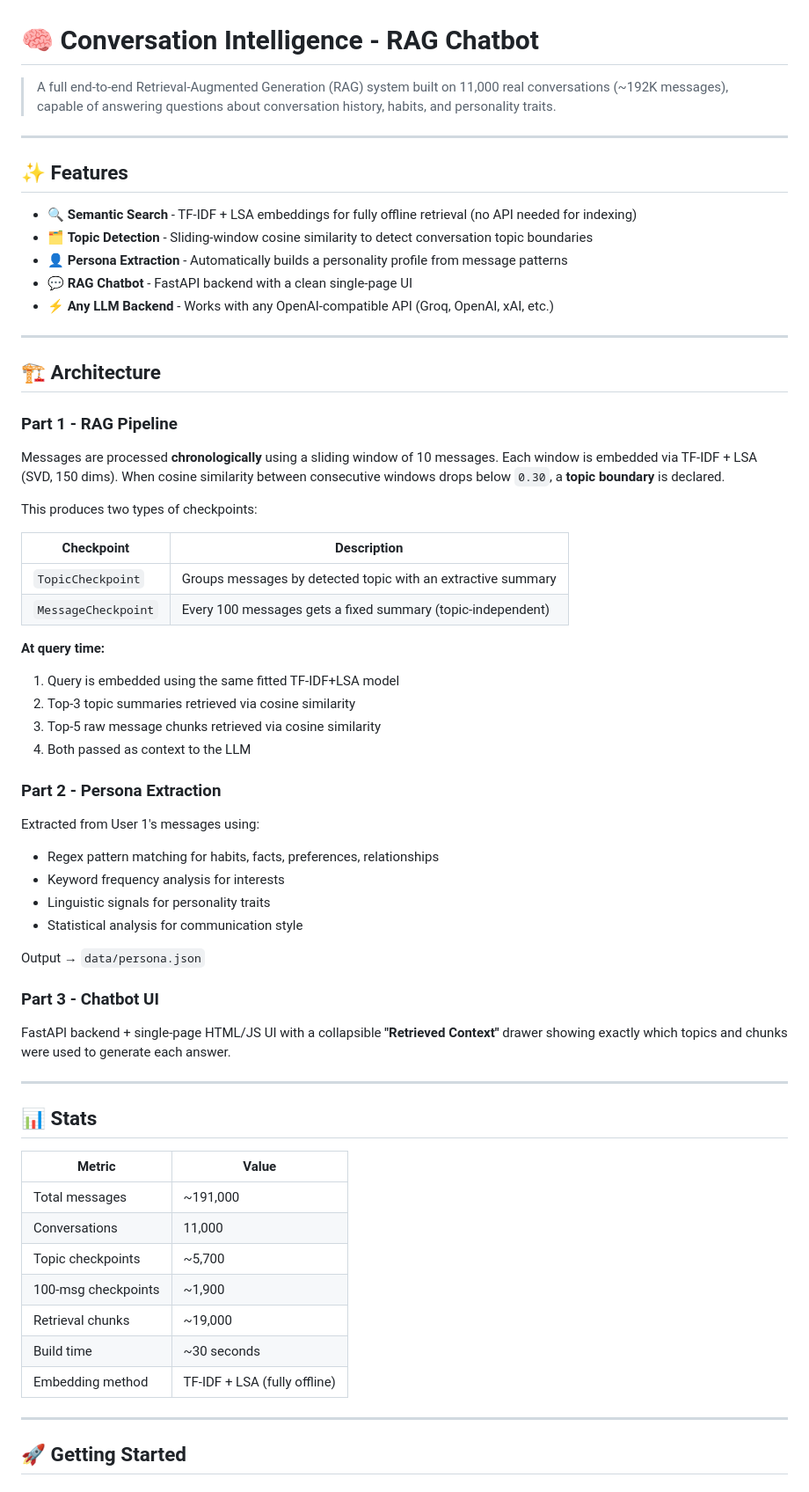
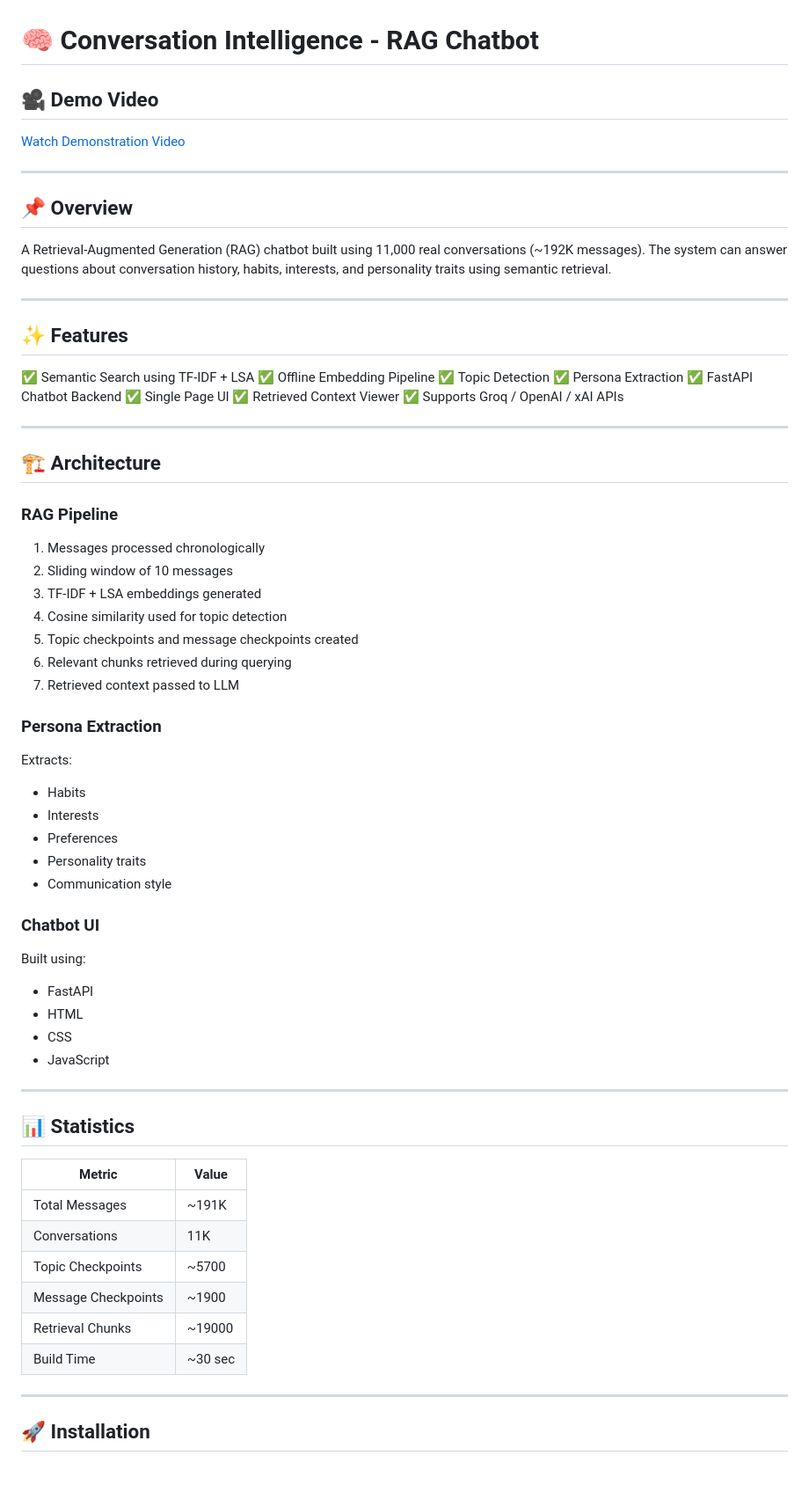
Before and after one commit to alekhya-1-24/RAG-System, a Markdown page: README.md, the part around one of its changes. Shown at 88% size. Drawn GitHub-style.

Commit message:
Added demo video link to README

```diff
--- a/README.md
+++ b/README.md
@@ -1,67 +1,75 @@
 # 🧠 Conversation Intelligence - RAG Chatbot
 
-> A full end-to-end Retrieval-Augmented Generation (RAG) system built on 11,000 real conversations (~192K messages), capable of answering questions about conversation history, habits, and personality traits.
+## 🎥 Demo Video
+
+[Watch Demonstration Video](https://1drv.ms/v/c/b3767b8c5967eaba/IQAZn3yGGr9-T4tWmdBEfE25AQGL1-gHWb6DMMY4LppILdI?e=CRTfPa)
+
+---
+
+## 📌 Overview
+
+A Retrieval-Augmented Generation (RAG) chatbot built using 11,000 real conversations (~192K messages). The system can answer questions about conversation history, habits, interests, and personality traits using semantic retrieval.
 
 ---
 
 ## ✨ Features
 
-- 🔍 **Semantic Search** - TF-IDF + LSA embeddings for fully offline retrieval (no API needed for indexing)
-- 🗂️ **Topic Detection** - Sliding-window cosine similarity to detect conversation topic boundaries
-- 👤 **Persona Extraction** - Automatically builds a personality profile from message patterns
-- 💬 **RAG Chatbot** - FastAPI backend with a clean single-page UI
-- ⚡ **Any LLM Backend** - Works with any OpenAI-compatible API (Groq, OpenAI, xAI, etc.)
+✅ Semantic Search using TF-IDF + LSA
+✅ Offline Embedding Pipeline
+✅ Topic Detection
+✅ Persona Extraction
+✅ FastAPI Chatbot Backend
+✅ Single Page UI
+✅ Retrieved Context Viewer
+✅ Supports Groq / OpenAI / xAI APIs
 
 ---
 
 ## 🏗️ Architecture
 
-### Part 1 - RAG Pipeline
+### RAG Pipeline
 
-Messages are processed **chronologically** using a sliding window of 10 messages. Each window is embedded via TF-IDF + LSA (SVD, 150 dims). When cosine similarity between consecutive windows drops below `0.30`, a **topic boundary** is declared.
+1. Messages processed chronologically
+2. Sliding window of 10 messages
+3. TF-IDF + LSA embeddings generated
+4. Cosine similarity used for topic detection
+5. Topic checkpoints and message checkpoints created
+6. Relevant chunks retrieved during querying
+7. Retrieved context passed to LLM
 
-This produces two types of checkpoints:
+### Persona Extraction
 
-| Checkpoint | Description |
-|---|---|
-| `TopicCheckpoint` | Groups messages by detected topic with an extractive summary |
-| `MessageCheckpoint` | Every 100 messages gets a fixed summary (topic-independent) |
+Extracts:
 
-**At query time:**
-1. Query is embedded using the same fitted TF-IDF+LSA model
-2. Top-3 topic summaries retrieved via cosine similarity
-3. Top-5 raw message chunks retrieved via cosine similarity
-4. Both passed as context to the LLM
+* Habits
+* Interests
+* Preferences
+* Personality traits
+* Communication style
 
-### Part 2 - Persona Extraction
+### Chatbot UI
 
-Extracted from User 1's messages using:
-- Regex pattern matching for habits, facts, preferences, relationships
-- Keyword frequency analysis for interests
-- Linguistic signals for personality traits
-- Statistical analysis for communication style
+Built using:
 
-Output → `data/persona.json`
-
-### Part 3 - Chatbot UI
-
-FastAPI backend + single-page HTML/JS UI with a collapsible **"Retrieved Context"** drawer showing exactly which topics and chunks were used to generate each answer.
+* FastAPI
+* HTML
+* CSS
+* JavaScript
 
 ---
 
-## 📊 Stats
+## 📊 Statistics
 
-| Metric | Value |
-|---|---|
-| Total messages | ~191,000 |
-| Conversations | 11,000 |
-| Topic checkpoints | ~5,700 |
-| 100-msg checkpoints | ~1,900 |
-| Retrieval chunks | ~19,000 |
-| Build time | ~30 seconds |
-| Embedding method | TF-IDF + LSA (fully offline) |
+| Metric              | Value   |
+| ------------------- | ------- |
+| Total Messages      | ~191K   |
+| Conversations       | 11K     |
+| Topic Checkpoints   | ~5700   |
+| Message Checkpoints | ~1900   |
+| Retrieval Chunks    | ~19000  |
+| Build Time          | ~30 sec |
 
 ---
 
-## 🚀 Getting Started
+## 🚀 Installation
 
```
Also changed, not shown: other parts of README.md (+85 -64 lines).
